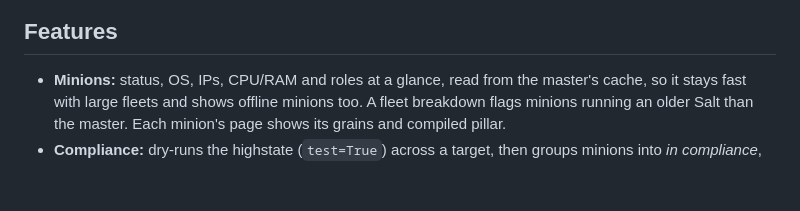
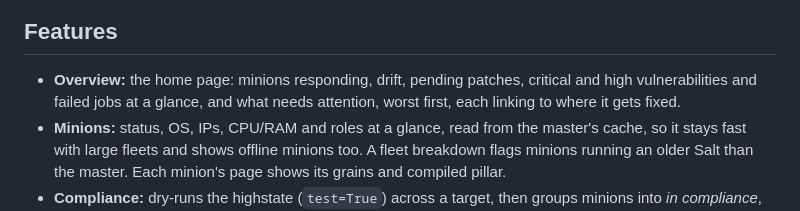
Before and after one commit to pipozzz/salt-shaker, a Markdown page: README.md, the part around the change. GitHub-like rendering; blank space fills up the shorter version.

```diff
--- a/README.md
+++ b/README.md
@@ -11,6 +11,7 @@ A web UI for [SaltStack](https://saltproject.io) that works with your master thr
 
 ## Features
 
+- **Overview:** the home page: minions responding, drift, pending patches, critical and high vulnerabilities and failed jobs at a glance, and what needs attention, worst first, each linking to where it gets fixed.
 - **Minions:** status, OS, IPs, CPU/RAM and roles at a glance, read from the master's cache, so it stays fast with large fleets and shows offline minions too. A fleet breakdown flags minions running an older Salt than the master. Each minion's page shows its grains and compiled pillar.
 - **Compliance:** dry-runs the highstate (`test=True`) across a target, then groups minions into *in compliance*, *drifted*, *errors* and *no return*, with diffs of what would change. One click remediates the drifted minions. Past checks are kept, so you can follow drift over time.
 - **Patches:** pending package upgrades across the fleet, by package or by minion, showing installed → available versions. Upgrades one package where it's pending, everything on a minion, or just the upgrades that fix known vulnerabilities.
```
Also changed, not shown: CHANGELOG.md (+5 -0 lines), docs/screenshots/overview.png (added), 14 other files.
